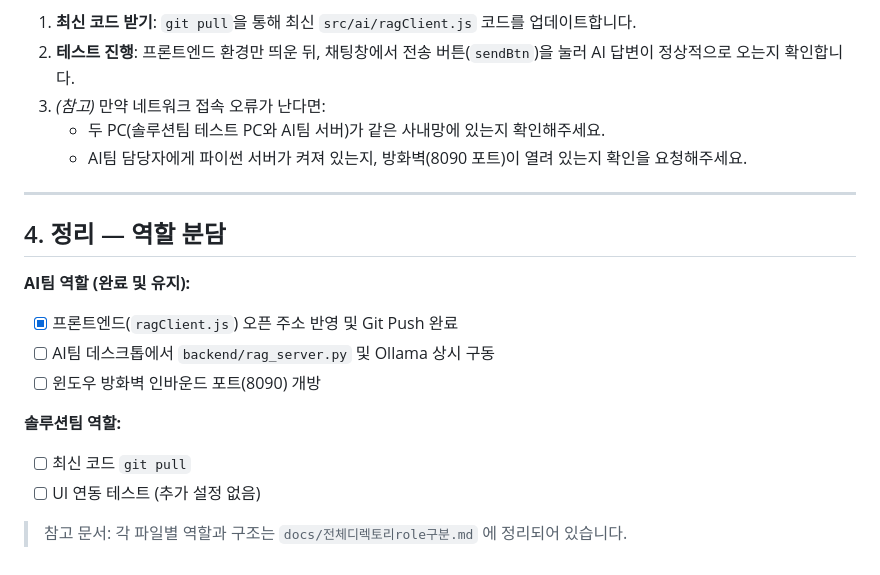
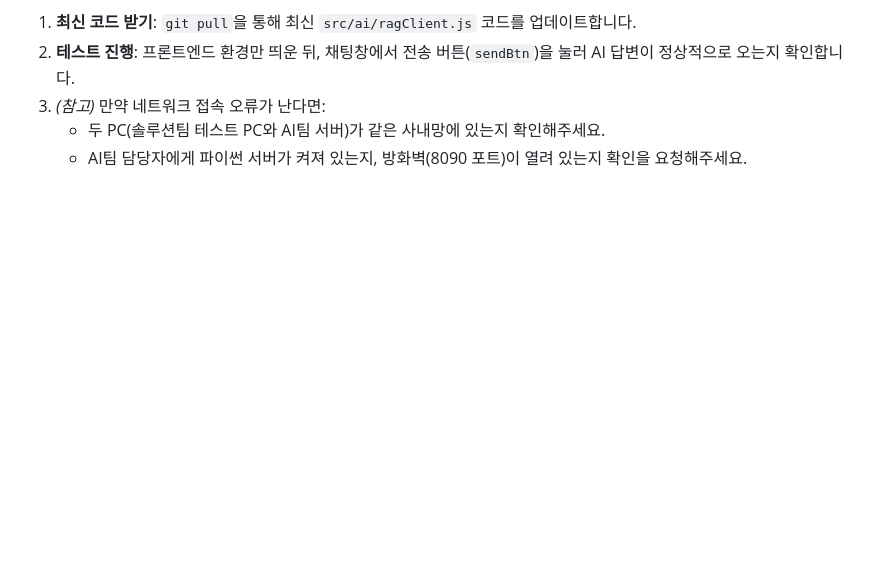
Before and after one commit to nli830052-cmd/i3dweb_mock, a Markdown page: docs/채팅동작_솔루션팀_연동가이드.md, the part around the change. GitHub-like rendering; blank space fills up the shorter version.

```diff
--- a/docs/채팅동작_솔루션팀_연동가이드.md
+++ b/docs/채팅동작_솔루션팀_연동가이드.md
@@ -63,18 +63,3 @@ AI팀에서 서버를 구동하고 주소를 열어두었으므로, **솔루션
 3. *(참고)* 만약 네트워크 접속 오류가 난다면:
    - 두 PC(솔루션팀 테스트 PC와 AI팀 서버)가 같은 사내망에 있는지 확인해주세요.
    - AI팀 담당자에게 파이썬 서버가 켜져 있는지, 방화벽(8090 포트)이 열려 있는지 확인을 요청해주세요.
-
----
-
-## 4. 정리 — 역할 분담
-
-**AI팀 역할 (완료 및 유지):**
-- [x] 프론트엔드(`ragClient.js`) 오픈 주소 반영 및 Git Push 완료
-- [ ] AI팀 데스크톱에서 `backend/rag_server.py` 및 Ollama 상시 구동
-- [ ] 윈도우 방화벽 인바운드 포트(8090) 개방
-
-**솔루션팀 역할:**
-- [ ] 최신 코드 `git pull`
-- [ ] UI 연동 테스트 (추가 설정 없음)
-
-> 참고 문서: 각 파일별 역할과 구조는 `docs/전체디렉토리role구분.md` 에 정리되어 있습니다.
```
Also changed, not shown: 전체디렉토리role구분.md (deleted, +0 -39 lines).
